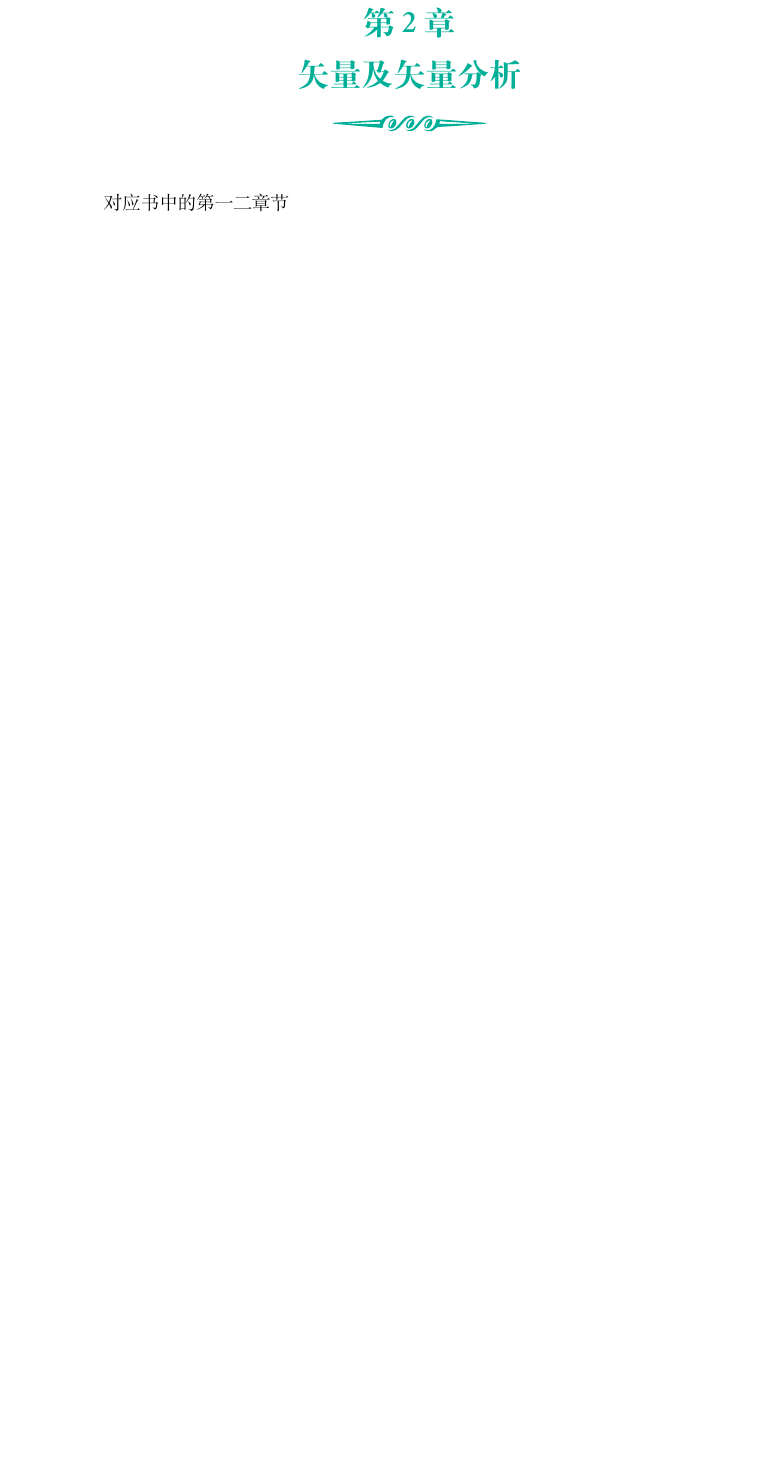
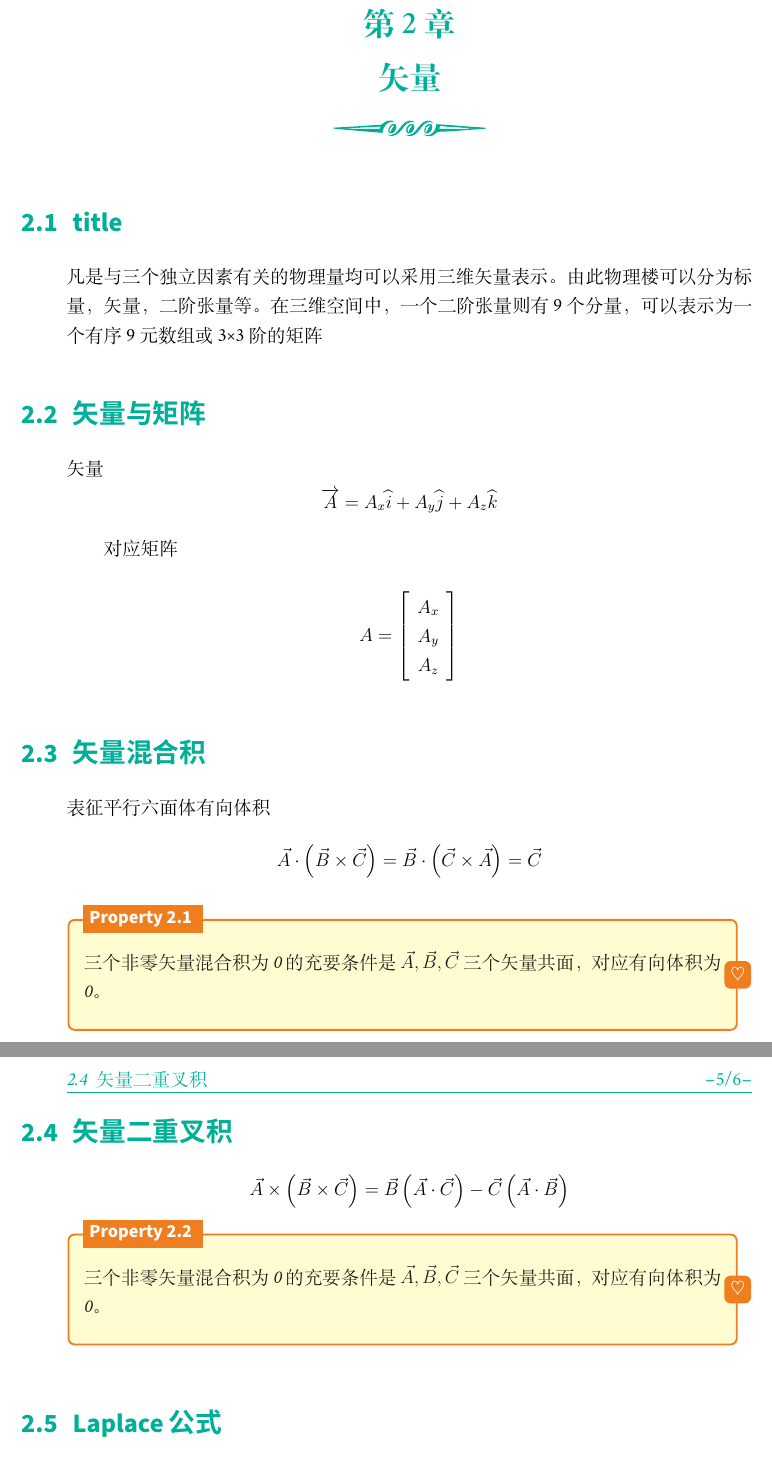
Before and after one commit to CuiaCuiSha/ReadingVectorFieldTheoryNotes, a LaTeX document (Reading vector field theory notes.tex, which reads data/chapter2.tex, elegantnote.cls): part of page 4 of 4 before the commit and two parts of pages 4 and 5 of 6 after it, the two joined at a grey line, cut so that both start at the same text, the shorter picture padded with empty space. Compiled offline with XeLaTeX; a missing font is replaced by an installed copy or a similar font.

Commit message:
back up
20181212

```diff
--- a/data/chapter2.tex
+++ b/data/chapter2.tex
@@ -1,2 +1,50 @@
-\chapter{矢量及矢量分析}
-对应书中的第一二章节
+\chapter{矢量}
+\section{title}
+
+凡是与三个独立因素有关的物理量均可以采用三维矢量表示。由此物理楼可以分为标量，矢量，二阶张量等。
+在三维空间中，一个二阶张量则有9个分量，可以表示为一个有序9元数组或3×3阶的矩阵
+\section{矢量与矩阵}
+
+
+矢量
+\[\overrightarrow{A}=A_x\widehat{i}+A_y\widehat{j}+A_z\widehat{k}\]
+
+对应矩阵
+
+\[A=\left[ \begin{array}{c}
+A_x\\
+A_y\\
+A_z\\
+\end{array} \right] \]
+
+\section{矢量混合积}
+表征平行六面体有向体积
+\[
+\vec{A}\cdot \left( \vec{B}\times \vec{C} \right) =\vec{B}\cdot \left( \vec{C}\times \vec{A} \right) =\vec{C}
+\]
+
+\begin{newdef}[]
+	三个非零矢量混合积为0的充要条件是$\vec{A},\vec{B},\vec{C}$三个矢量共面，对应有向体积为0。
+\end{newdef}
+
+
+
+
+\section{矢量二重叉积}
+\[
+\vec{A}\times \left( \vec{B}\times \vec{C} \right) =\vec{B}\left( \vec{A}\cdot \vec{C} \right) -\vec{C}\left( \vec{A}\cdot \vec{B} \right)
+\]
+\begin{newdef}[]
+	三个非零矢量混合积为0的充要条件是$\vec{A},\vec{B},\vec{C}$三个矢量共面，对应有向体积为0。
+\end{newdef}
+
+
+
+\section{Laplace公式}
+\[
+\left( \vec{A}\times \vec{B} \right) \cdot \left( \vec{C}\times \vec{D} \right) =\left( \vec{A}\cdot \vec{C} \right) \left( \vec{B}\cdot \vec{D} \right) -\left( \vec{A}\cdot \vec{D} \right) \left( \vec{B}\cdot \vec{C} \right)
+\]
+\section{Lagrange公式}
+\[
+\left| \vec{A}\times \vec{B} \right|^2+\left| \vec{A}\cdot \vec{B} \right|^2=\left| \vec{A} \right|^2\left| \vec{B} \right|^2
+\]
--- a/elegantnote.cls
+++ b/elegantnote.cls
@@ -309,7 +309,7 @@
 \noindent\centering
 \begin{tikzpicture}
 \node [newdefinitionsty] (dbox){\begin{minipage}{0.93\textwidth}\itshape\BODY\end{minipage}};
-\node[newdefinitionstytitle, right=10pt] at (dbox.north west) {\bf\textsf{Definition \stepcounter{Newdefinition}\theNewdefinition\; #1}};
+\node[newdefinitionstytitle, right=10pt] at (dbox.north west) {\bf\textsf{Property \stepcounter{Newdefinition}\theNewdefinition\; #1}};
 \node[newdefinitionstytitle, rounded corners] at (dbox.east) {$\heartsuit$};
 \end{tikzpicture}
 }[\par\vspace{.5\baselineskip}]
```
Also changed, not shown: Reading vector field theory notes.tex (+10 -2 lines), data/Appendix.tex (added, +17 -0 lines), guide.tex (+1 -1 lines), Reading vector field theory notes.pdf, guide.pdf, 7 other files.
